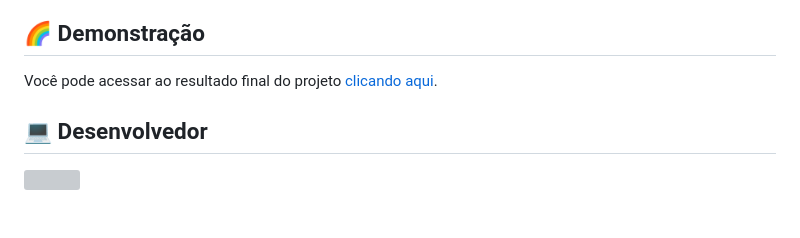
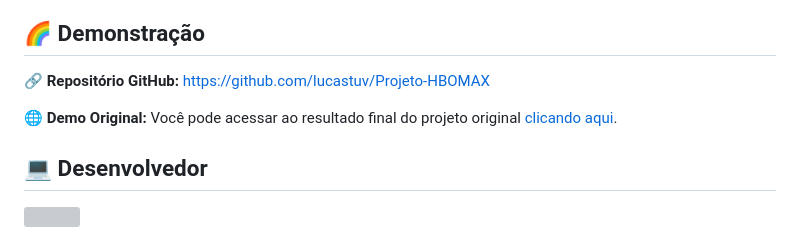
Before and after one commit to lucastuv/Projeto-HBOMAX, a Markdown page: README.md, the part around the change. Drawn GitHub-style; blank space fills up the shorter version; grey boxes are pictures that could not be loaded.

Commit message:
Update README with GitHub repository link
- Adicionado link do repositório GitHub
- Melhorada seção de demonstração

```diff
--- a/README.md
+++ b/README.md
@@ -143,7 +143,9 @@ As fontes utilizadas no projeto foram:
 
 <h2 id="demo">🌈 Demonstração</h2>
 
-Você pode acessar ao resultado final do projeto [clicando aqui](https://micheleambrosio.github.io/hbomax/).
+🔗 **Repositório GitHub:** [https://github.com/lucastuv/Projeto-HBOMAX](https://github.com/lucastuv/Projeto-HBOMAX)
+
+🌐 **Demo Original:** Você pode acessar ao resultado final do projeto original [clicando aqui](https://micheleambrosio.github.io/hbomax/).
 
 
 <h2 id="author">💻 Desenvolvedor</h2>
```
